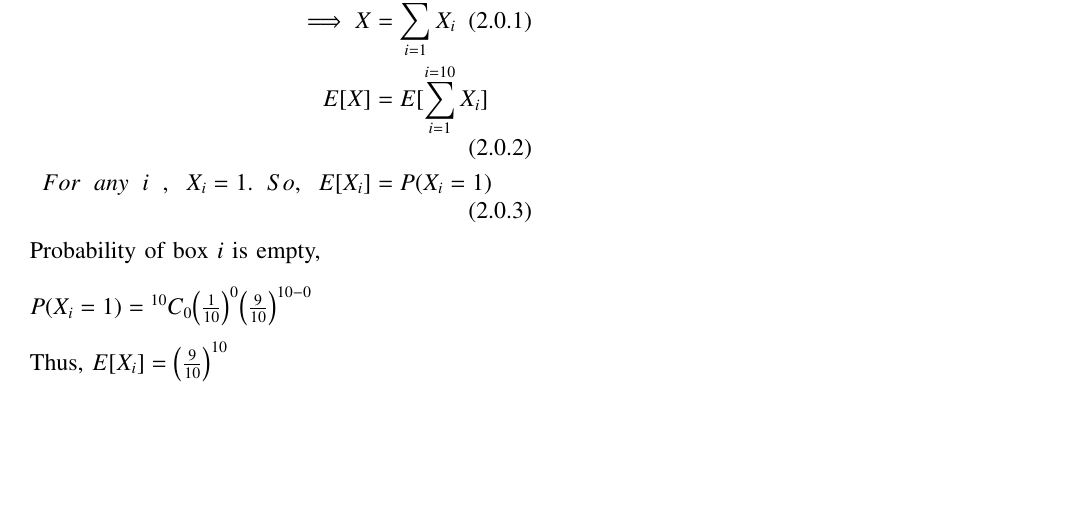
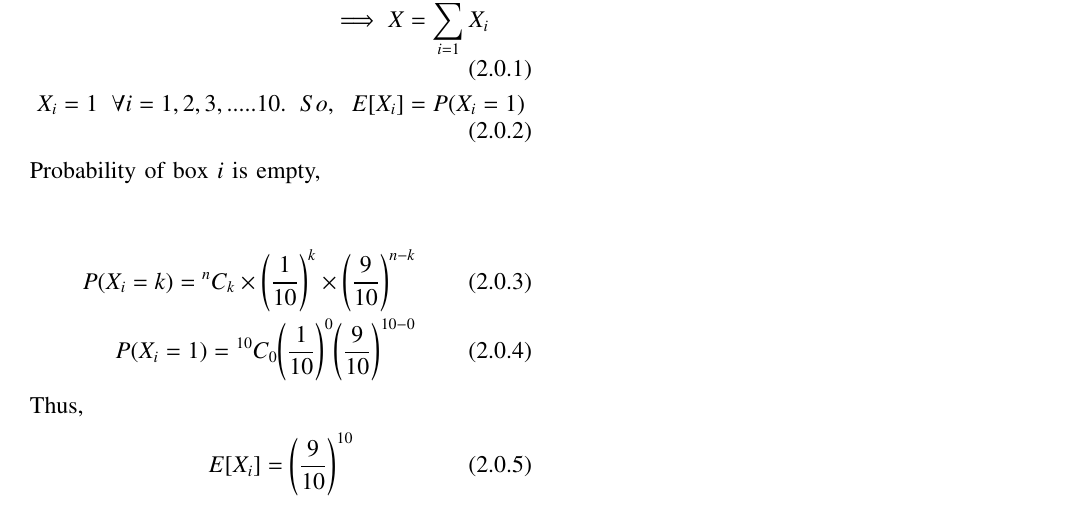
Before and after one commit to ASHWITHA-11008/Assignment-3, a LaTeX problem sheet (Assignment-3.tex): part of the page, cut so that both start at the same text, the shorter picture padded with empty space. Compiled offline with pdfLaTeX.

Commit message:
Add files via upload

```diff
--- a/Assignment-3.tex
+++ b/Assignment-3.tex
@@ -152,19 +152,21 @@ https://github.com/ASHWITHA-11008/Assignment-3/blob/main/Assignment-3.tex
 Let X be the random variable for the number of boxes to be empty. $i=1,2,3,......,10$,define $X_i$ by $X_i=1$ if box i ends up with zero balls, and $X_i=0$ otherwise.
 \begin{align}
 \implies X & =\sum_{i=1}^{i=10}X_i\\
-E[X] & =E[\sum_{i=1}^{i=10} X_i]\\
-For\:\ any\:\ i\:\ ,\:\ X_i=1. \:\ So,\:\
+X_i=1 \:\ \forall i=1,2,3,.....10. \:\ So,\:\
 E[X_i] & =P(X_i=1)
 \end{align}
 
 
 Probability of box $i$ is empty,\\
 
-$P(X_i=1)=\Comb{10}{0}{\brak{\frac{1}{10}}^0}{\brak{\frac{9}{10}}^{10-0}}$\\
-
+\begin{align}
+P(X_i=k)=\Comb{n}{k}\times{\left({\frac{1}{10}}\right)}^k\times{\left({\frac{9}{10}}\right)}^{n-k}\\
+P(X_i=1)=\Comb{10}{0}{\brak{\frac{1}{10}}^0}{\brak{\frac{9}{10}}^{10-0}}
+\end{align}
 Thus,
-$E[X_i]=\left({\frac{9}{10}}\right)^{10}$
-
+\begin{align}
+E[X_i]=\left({\frac{9}{10}}\right)^{10}
+\end{align}
 Expected number of boxes that remain empty are,\\
 \begin{align}
 E[X] & =\sum_{i=1}^{i=10}\left({\frac{9}{10}}\right)^{10}\\
```
Also changed, not shown: Assignment-3.pdf.
